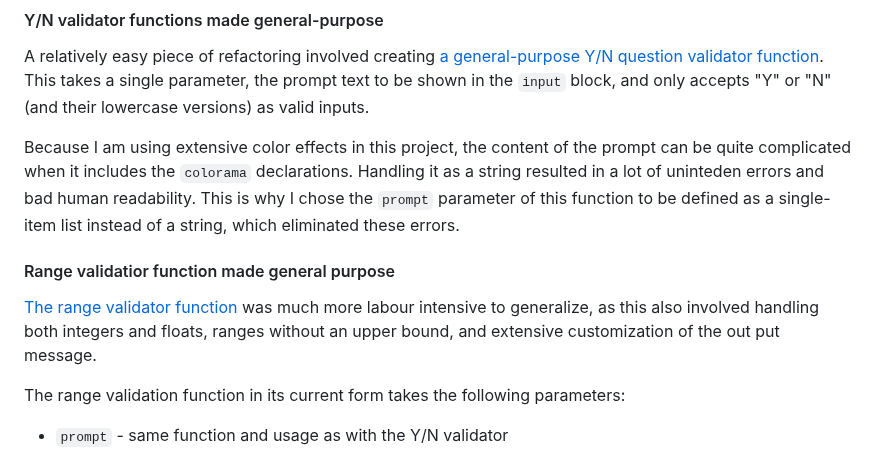
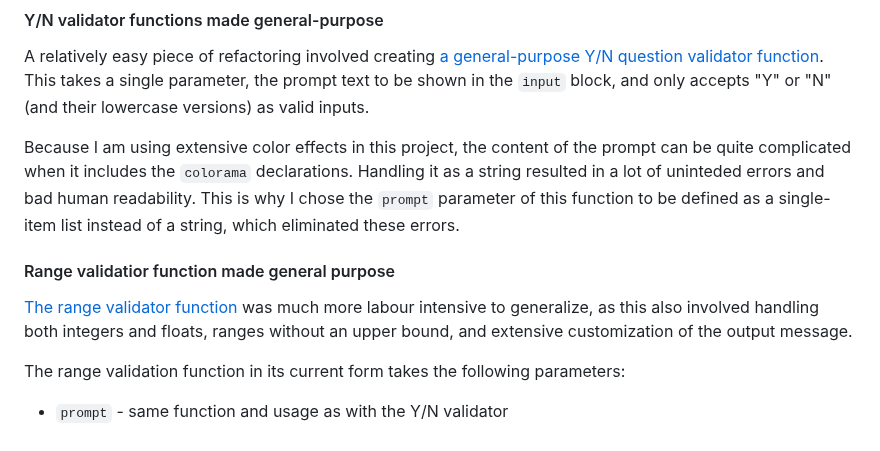
Before and after one commit to blahosyl/dinner-party, a Markdown page: README.md, the part around the change. Drawn GitHub-style.

Commit message:
correct  README.md #4

```diff
--- a/README.md
+++ b/README.md
@@ -214,11 +214,11 @@ Developing [the pantry checker functionaliy](https://github.com/blahosyl/dinner-
 A relatively easy piece of refactoring involved creating [a general-purpose Y/N question validator function](https://github.com/blahosyl/dinner-party/blob/f7e3d565fa0b8a57cd7583a23a8525496cb8b61d/utilities.py#L15-L35). This takes a single parameter, the prompt text to be shown in the `input` block, and only accepts "Y" or "N" (and their lowercase versions) as valid inputs.
 
 Because I am using extensive color effects in this project, the content of the prompt can be quite complicated when it includes the `colorama` declarations.
-Handling it as a string resulted in a lot of uninteden errors and bad human readability. This is why I chose the `prompt` parameter of this function to be defined as a single-item list instead of a string, which eliminated these errors.
+Handling it as a string resulted in a lot of uninteded errors and bad human readability. This is why I chose the `prompt` parameter of this function to be defined as a single-item list instead of a string, which eliminated these errors.
 
 #### Range validatior function made general purpose
 
-[The range validator function](https://github.com/blahosyl/dinner-party/blob/f7e3d565fa0b8a57cd7583a23a8525496cb8b61d/utilities.py#L38-L97) was much more labour intensive to generalize, as this also involved handling both integers and floats, ranges without an upper bound, and extensive customization of the out put message.
+[The range validator function](https://github.com/blahosyl/dinner-party/blob/f7e3d565fa0b8a57cd7583a23a8525496cb8b61d/utilities.py#L38-L97) was much more labour intensive to generalize, as this also involved handling both integers and floats, ranges without an upper bound, and extensive customization of the output message.
 
 The range validation function in its current form takes the following parameters:
 - `prompt` - same function and usage as with the Y/N validator
```
